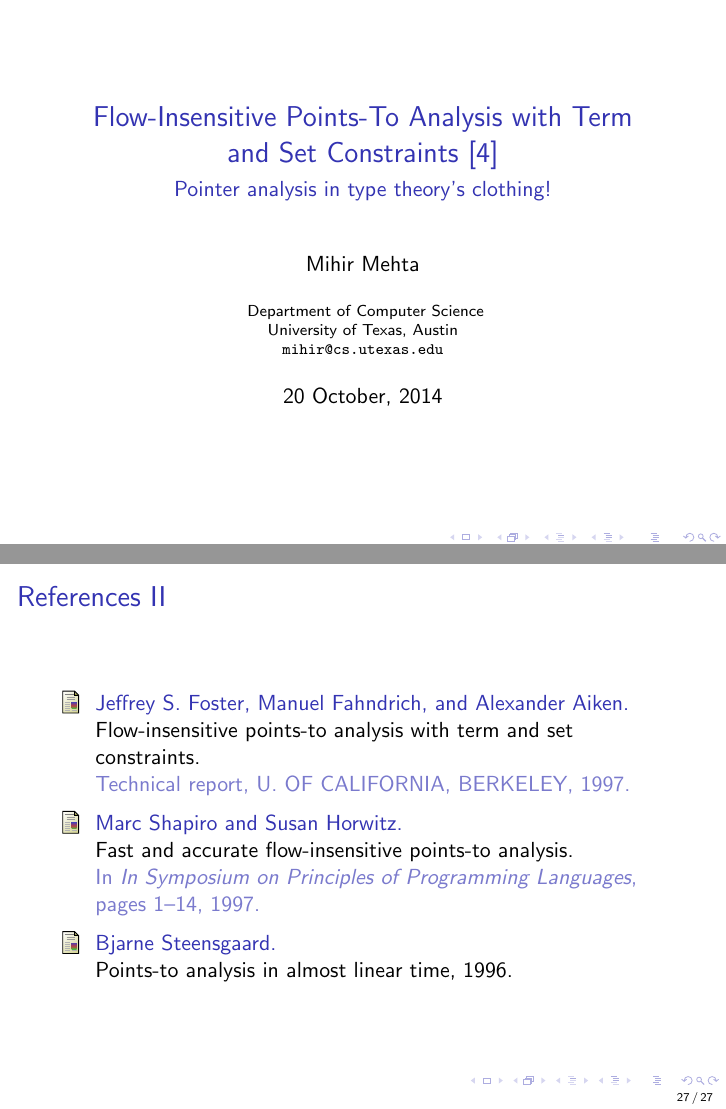
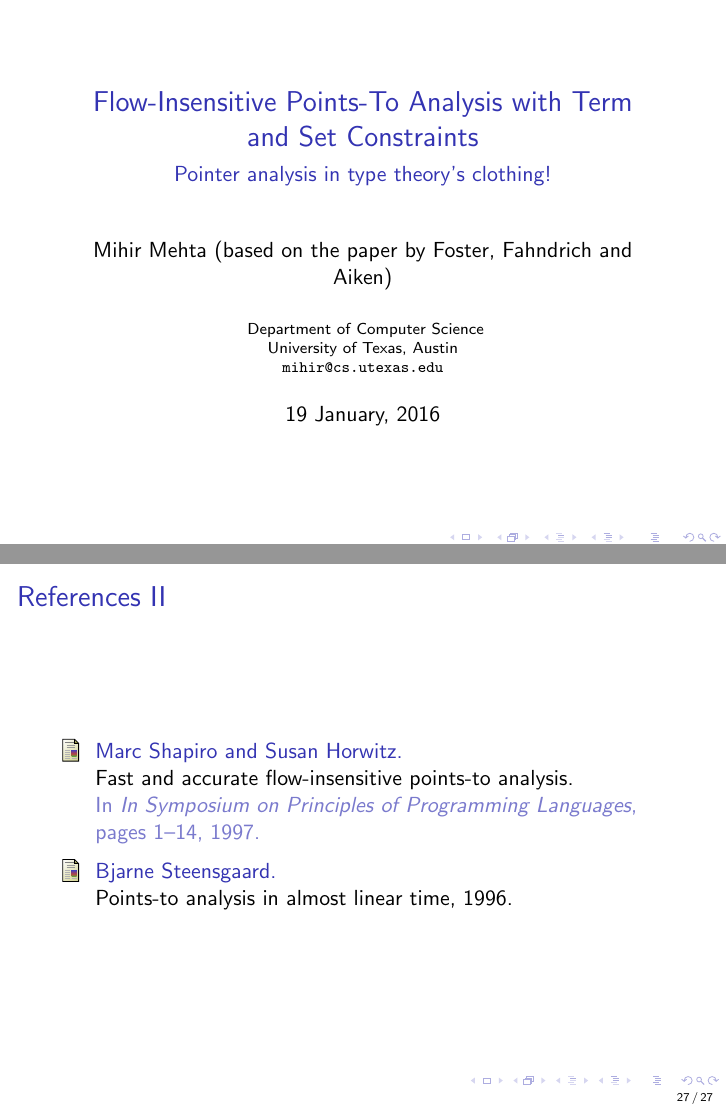
Before and after one commit to airbornemihir/set_constraints, LaTeX slides (presentation.tex): pages 1 and 27 of 27, joined at a grey line. Compiled offline with pdfLaTeX.

Commit message:
Updated the date and clarified the authorship.

```diff
--- a/presentation.tex
+++ b/presentation.tex
@@ -3,15 +3,15 @@
 
 % items enclosed in square brackets are optional; explanation below
 \title{Flow-Insensitive Points-To Analysis with Term and Set
-  Constraints \cite{Foster97flow-insensitivepoints-to}}
+  Constraints}
 \subtitle{Pointer analysis in type theory's clothing!}
-\author{Mihir Mehta}
+\author{Mihir Mehta (based on the paper by Foster, Fahndrich and Aiken)}
 \institute{
   Department of Computer Science\\
   University of Texas, Austin\\
   \texttt{mihir@cs.utexas.edu}
 }
-\date{20 October, 2014}
+\date{19 January, 2016}
 
 \usepackage{amsmath}
 \usepackage{graphicx}
```
Also changed, not shown: presentation.pdf, presentation.tex (4 more changed lines).
